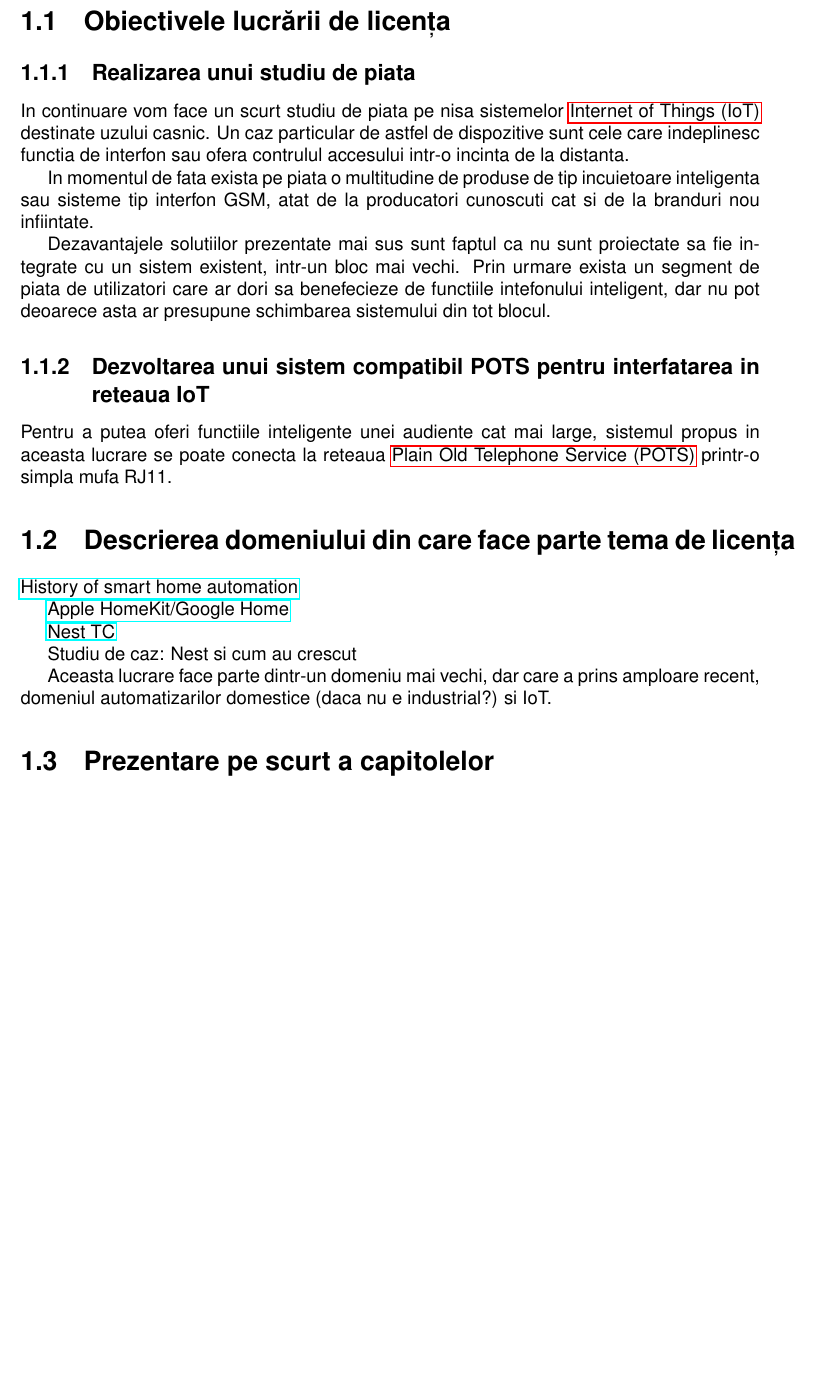
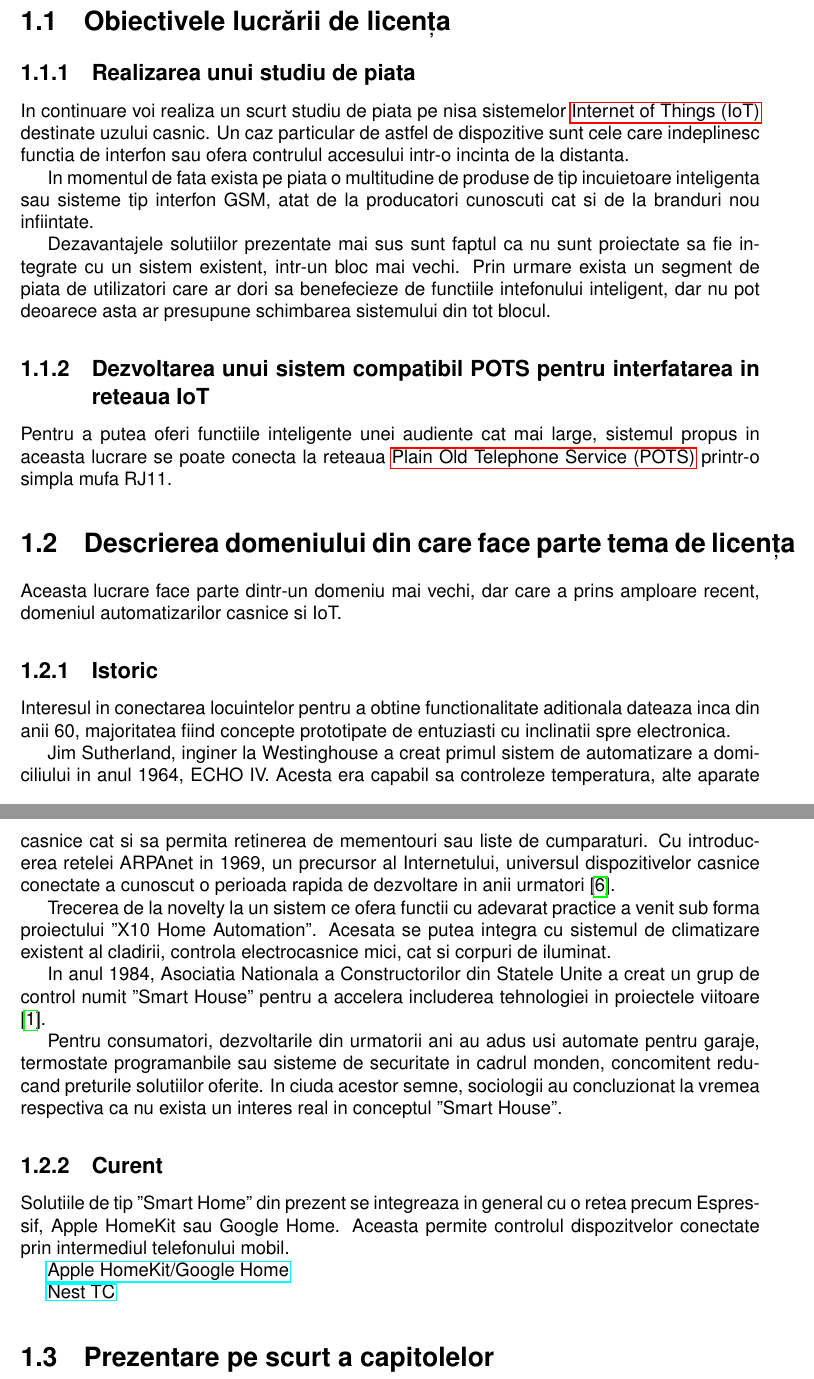
Before and after one commit to iAlex97/licenta-is, a LaTeX document (main.tex, which reads tex/01_introducere.tex): part of page 4 of 15 before the commit and two parts of pages 4 and 5 of 16 after it, the two joined at a grey line, cut so that both start at the same text, the shorter picture padded with empty space. Compiled offline with pdfLaTeX.

Commit message:
inca o referinta si putin istoric

```diff
--- a/tex/01_introducere.tex
+++ b/tex/01_introducere.tex
@@ -2,7 +2,7 @@
 
 \subsection {Realizarea unui studiu de piata}
 
-In continuare vom face un scurt studiu de piata pe nisa sistemelor \acrfull{iot} destinate uzului casnic. Un caz particular de astfel de dispozitive sunt cele care indeplinesc functia de interfon sau ofera contrulul accesului intr-o incinta de la distanta.
+In continuare voi realiza un scurt studiu de piata pe nisa sistemelor \acrfull{iot} destinate uzului casnic. Un caz particular de astfel de dispozitive sunt cele care indeplinesc functia de interfon sau ofera contrulul accesului intr-o incinta de la distanta.
 
 In momentul de fata exista pe piata o multitudine de produse de tip incuietoare inteligenta sau sisteme tip interfon GSM, atat de la producatori cunoscuti cat si de la branduri nou infiintate.
 
@@ -14,15 +14,27 @@ Pentru a putea oferi functiile inteligente unei audiente cat mai large, sistemul
 
 \section {Descrierea domeniului din care face parte tema de licența}
 
-\href{https://zeusintegrated.com/blog/item/a-brief-history-of-smart-home-automation}{History of smart home automation}
+Aceasta lucrare face parte dintr-un domeniu mai vechi, dar care a prins amploare recent, domeniul automatizarilor casnice si IoT.
+
+\subsection {Istoric}
+
+Interesul in conectarea locuintelor pentru a obtine functionalitate aditionala dateaza inca din anii 60, majoritatea fiind concepte prototipate de entuziasti cu inclinatii spre electronica.
+
+Jim Sutherland, inginer la Westinghouse a creat primul sistem de automatizare a domiciliului in anul 1964, ECHO IV. Acesta era capabil sa controleze temperatura, alte aparate casnice cat si sa permita retinerea de mementouri sau liste de cumparaturi. Cu introducerea retelei ARPAnet in 1969, un precursor al Internetului, universul dispozitivelor casnice conectate a cunoscut o perioada rapida de dezvoltare in anii urmatori \cite{ZeusIntegratedSystems}.
+
+Trecerea de la novelty la un sistem ce ofera functii cu adevarat practice a venit sub forma proiectului "X10 Home Automation". Acesata se putea integra cu sistemul de climatizare existent al cladirii, controla electrocasnice mici, cat si corpuri de iluminat.
+
+In anul 1984, Asociatia Nationala a Constructorilor din Statele Unite a creat un grup de control numit "Smart House" pentru a accelera includerea tehnologiei in proiectele viitoare \cite{Aldrich2003Smart}.
+
+Pentru consumatori, dezvoltarile din urmatorii ani au adus usi automate pentru garaje, termostate programanbile sau sisteme de securitate in cadrul monden, concomitent reducand preturile solutiilor oferite. In ciuda acestor semne, sociologii au concluzionat la vremea respectiva ca nu exista un interes real in conceptul "Smart House".
+
+\subsection {Curent}
+
+Solutiile de tip "Smart Home" din prezent se integreaza in general cu o retea precum Espressif, Apple HomeKit sau Google Home. Aceasta permite controlul dispozitvelor conectate prin intermediul telefonului mobil.
 
 \href{https://www.familyhandyman.com/article/the-history-of-smart-home-technology/}{Apple HomeKit/Google Home}
 
 \href{https://techcrunch.com/2013/05/11/from-the-garage-to-200-employees-in-3-years-how-nest-thermostats-were-born/}{Nest TC}
 
-Studiu de caz: Nest si cum au crescut
-
-
-Aceasta lucrare face parte dintr-un domeniu mai vechi, dar care a prins amploare recent, domeniul automatizarilor domestice (daca nu e industrial?) si IoT.
 
 \section {Prezentare pe scurt a capitolelor}
```
Also changed, not shown: references.bib (+17 -0 lines), main.pdf, 1 other file.
